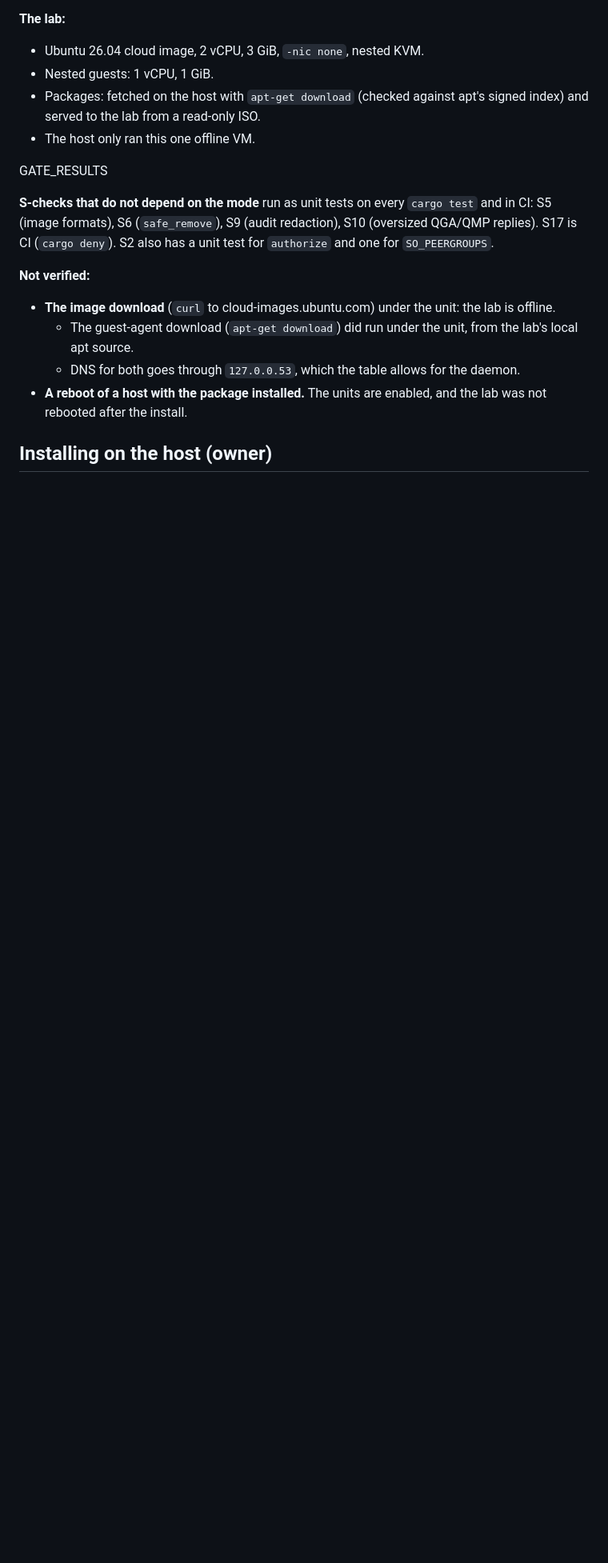
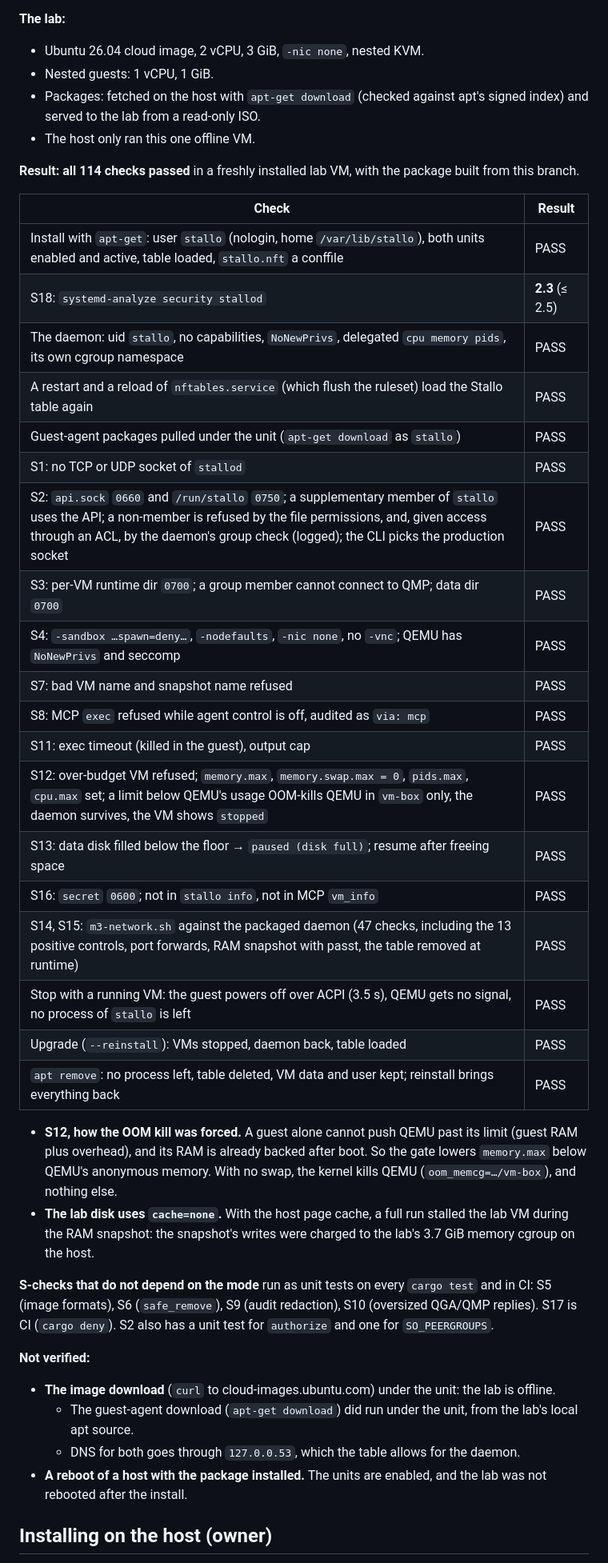
Before and after one commit to HawkeyNL/Stallo, a Markdown page: docs/production.md, the part around the change. Shown at 80% size. Rendered like a GitHub page; blank space fills up the shorter version.

Commit message:
docs: M5 gate results (114/114)
Co-Authored-By: Claude Opus 5.5 <noreply@anthropic.com>

```diff
--- a/docs/production.md
+++ b/docs/production.md
@@ -158,7 +158,39 @@ script, it refuses to run without `/etc/stallo-lab` and outside a VM.
   apt's signed index) and served to the lab from a read-only ISO.
 - The host only ran this one offline VM.
 
-GATE_RESULTS
+**Result: all 114 checks passed** in a freshly installed lab VM, with
+the package built from this branch.
+
+| Check | Result |
+|---|---|
+| Install with `apt-get`: user `stallo` (nologin, home `/var/lib/stallo`), both units enabled and active, table loaded, `stallo.nft` a conffile | PASS |
+| S18: `systemd-analyze security stallod` | **2.3** (≤ 2.5) |
+| The daemon: uid `stallo`, no capabilities, `NoNewPrivs`, delegated `cpu memory pids`, its own cgroup namespace | PASS |
+| A restart and a reload of `nftables.service` (which flush the ruleset) load the Stallo table again | PASS |
+| Guest-agent packages pulled under the unit (`apt-get download` as `stallo`) | PASS |
+| S1: no TCP or UDP socket of `stallod` | PASS |
+| S2: `api.sock` `0660` and `/run/stallo` `0750`; a supplementary member of `stallo` uses the API; a non-member is refused by the file permissions, and, given access through an ACL, by the daemon's group check (logged); the CLI picks the production socket | PASS |
+| S3: per-VM runtime dir `0700`; a group member cannot connect to QMP; data dir `0700` | PASS |
+| S4: `-sandbox …spawn=deny…`, `-nodefaults`, `-nic none`, no `-vnc`; QEMU has `NoNewPrivs` and seccomp | PASS |
+| S7: bad VM name and snapshot name refused | PASS |
+| S8: MCP `exec` refused while agent control is off, audited as `via: mcp` | PASS |
+| S11: exec timeout (killed in the guest), output cap | PASS |
+| S12: over-budget VM refused; `memory.max`, `memory.swap.max = 0`, `pids.max`, `cpu.max` set; a limit below QEMU's usage OOM-kills QEMU in `vm-box` only, the daemon survives, the VM shows `stopped` | PASS |
+| S13: data disk filled below the floor → `paused (disk full)`; resume after freeing space | PASS |
+| S16: `secret` `0600`; not in `stallo info`, not in MCP `vm_info` | PASS |
+| S14, S15: `m3-network.sh` against the packaged daemon (47 checks, including the 13 positive controls, port forwards, RAM snapshot with passt, the table removed at runtime) | PASS |
+| Stop with a running VM: the guest powers off over ACPI (3.5 s), QEMU gets no signal, no process of `stallo` is left | PASS |
+| Upgrade (`--reinstall`): VMs stopped, daemon back, table loaded | PASS |
+| `apt remove`: no process left, table deleted, VM data and user kept; reinstall brings everything back | PASS |
+
+- **S12, how the OOM kill was forced.** A guest alone cannot push QEMU
+  past its limit (guest RAM plus overhead), and its RAM is already backed
+  after boot. So the gate lowers `memory.max` below QEMU's anonymous
+  memory. With no swap, the kernel kills QEMU (`oom_memcg=…/vm-box`), and
+  nothing else.
+- **The lab disk uses `cache=none`.** With the host page cache, a full run
+  stalled the lab VM during the RAM snapshot: the snapshot's writes were
+  charged to the lab's 3.7 GiB memory cgroup on the host.
 
 **S-checks that do not depend on the mode** run as unit tests on every
 `cargo test` and in CI: S5 (image formats), S6 (`safe_remove`), S9
```
